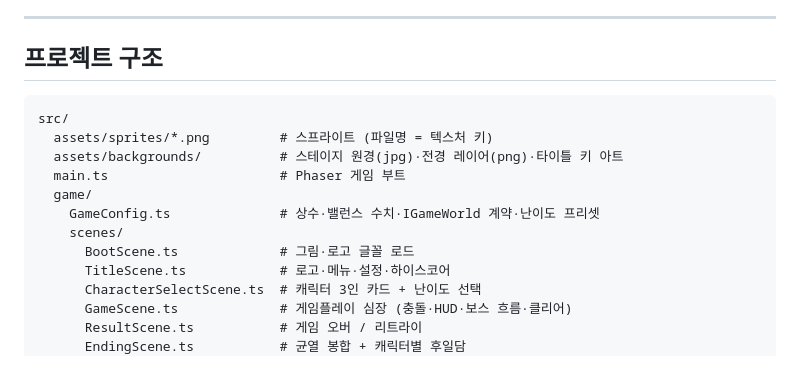
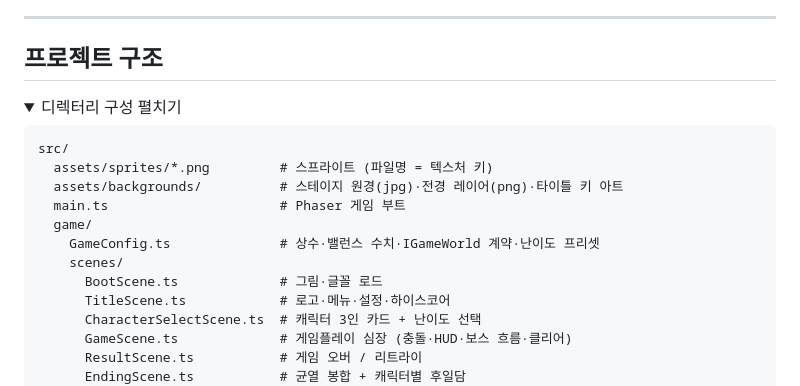
Before and after one commit to jeiel85/celestial-blades, a Markdown page: README.md, the part around one of its changes. GitHub-like rendering; folded sections open.

````diff
--- a/README.md
+++ b/README.md
@@ -78,6 +100,9 @@ npm run preview  # 빌드 결과 미리보기
 
 ## 프로젝트 구조
 
+<details>
+<summary>디렉터리 구성 펼치기</summary>
+
 ```
 src/
   assets/sprites/*.png         # 스프라이트 (파일명 = 텍스처 키)
@@ -86,7 +111,7 @@ src/
   game/
     GameConfig.ts              # 상수·밸런스 수치·IGameWorld 계약·난이도 프리셋
     scenes/
-      BootScene.ts             # 그림·로고 글꼴 로드
+      BootScene.ts             # 그림·글꼴 로드
       TitleScene.ts            # 로고·메뉴·설정·하이스코어
       CharacterSelectScene.ts  # 캐릭터 3인 카드 + 난이도 선택
       GameScene.ts             # 게임플레이 심장 (충돌·HUD·보스 흐름·클리어)
````
Also changed, not shown: other parts of README.md (+79 -35 lines).
